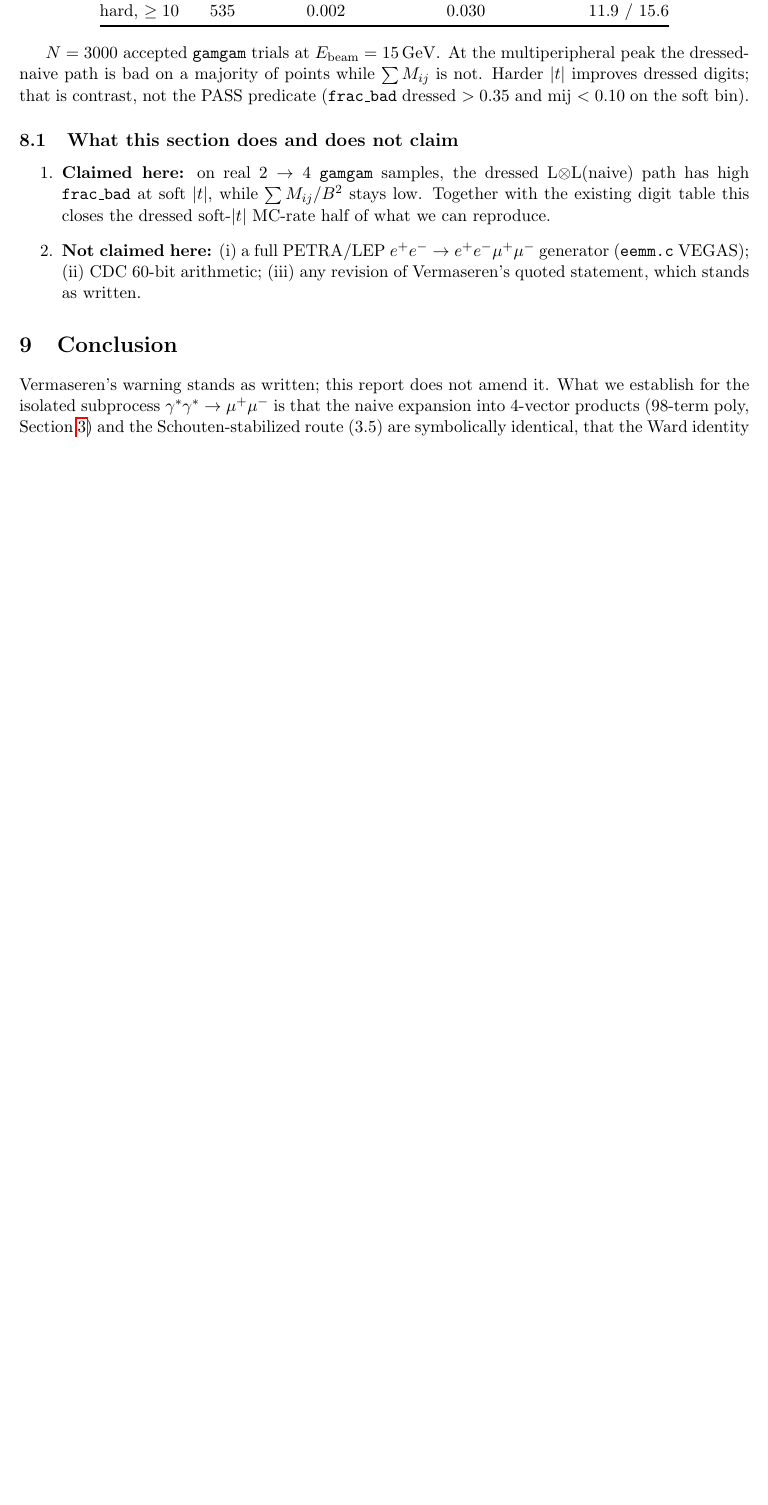
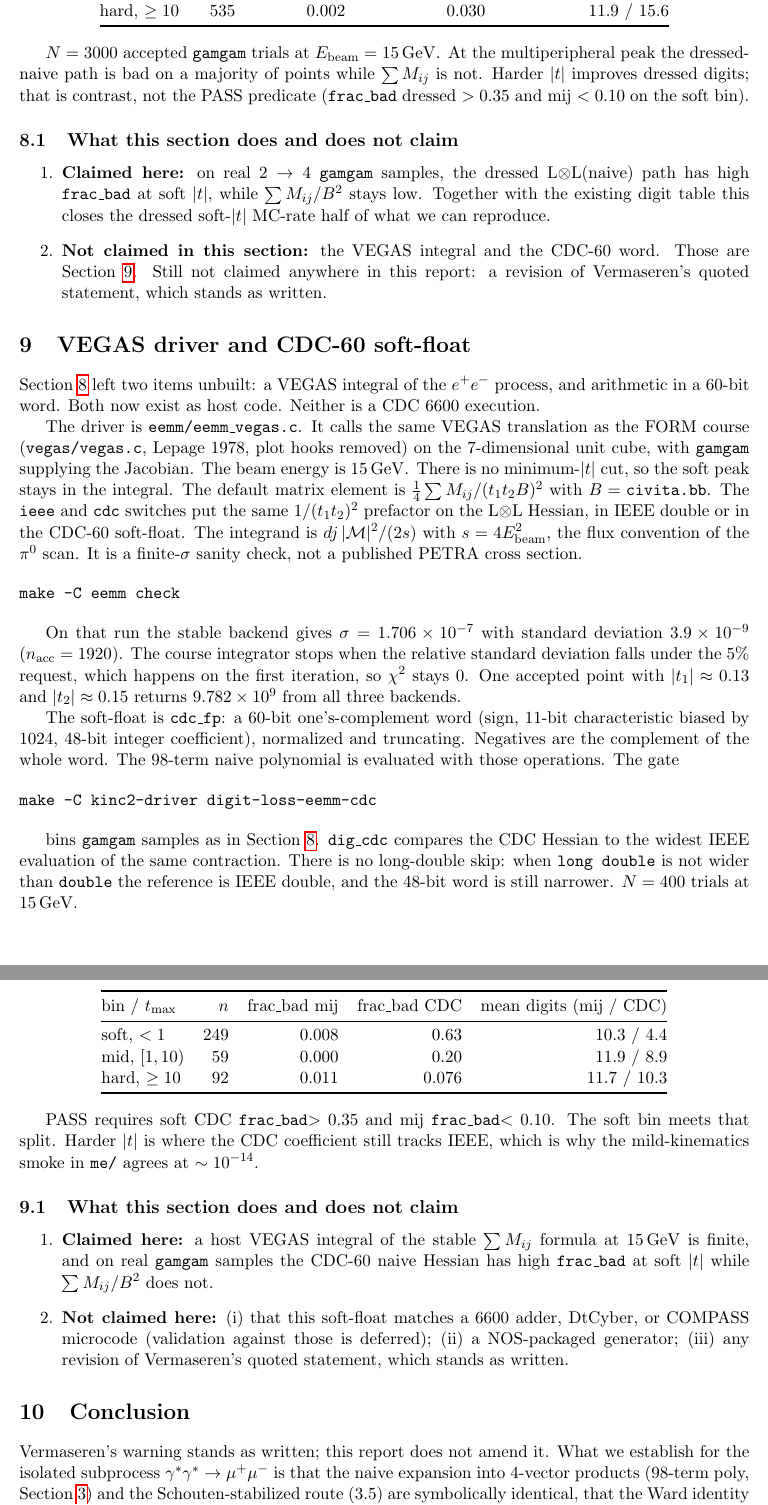
Before and after one commit to mkhellat/nikhef-form-lab, a LaTeX paper (06-mc-multiperipheral/report/mumu_cancellation.tex): part of page 12 of 19 before the commit and two parts of pages 12 and 13 of 20 after it, the two joined at a grey line, cut so that both start at the same text, the shorter picture padded with empty space. Compiled offline with pdfLaTeX.

Commit message:
06-mc-multiperipheral: report VEGAS eemm and CDC-60 soft-float
The cancellation report still said the VEGAS eemm integral and CDC
60-bit arithmetic were not claimed. Both now exist as host code, so
leaving that sentence in place would describe an older tree. The
Vermaseren quote itself was never the thing to edit.

Add a section on the 15 GeV VEGAS driver and the CDC-60 naive
Hessian. The abstract and conclusion say what that run is: a finite
stable sigma and a soft-|t| frac_bad split, as a C soft-float, not a
DtCyber or COMPASS execution, and not a revision of the quoted
statement. Topic 6 notes and the scripts inventory point at
PASS: eemm_vegas and PASS: digit_loss_eemm_cdc. CTest is six gates.

Verified with make -C 06-mc-multiperipheral/report pdf (pdflatex
clean, 21 pages). The NIKHEF-H/82-15 sentence in the abstract is
unchanged. The new table matches the 400-trial gate: soft n=249,
frac_bad_cdc=0.63, frac_bad_mij=0.008.

```diff
--- a/06-mc-multiperipheral/report/mumu_cancellation.tex
+++ b/06-mc-multiperipheral/report/mumu_cancellation.tex
@@ -789,10 +792,92 @@ digits; that is contrast, not the PASS predicate
     soft $|t|$, while $\sum M_{ij}/B^2$ stays low. Together with the
     existing digit table this closes the dressed soft-$|t|$ MC-rate
     half of what we can reproduce.
-  \item \textbf{Not claimed here:} (i)~a full PETRA/LEP
-    $e^+e^-\to e^+e^-\mu^+\mu^-$ generator (\texttt{eemm.c} VEGAS);
-    (ii)~CDC 60-bit arithmetic; (iii)~any revision of Vermaseren's
-    quoted statement, which stands as written.
+  \item \textbf{Not claimed in this section:} the VEGAS integral and
+    the CDC-60 word. Those are Section~\ref{sec:vegas-cdc}. Still not
+    claimed anywhere in this report: a revision of Vermaseren's quoted
+    statement, which stands as written.
+\end{enumerate}
+
+\section{VEGAS driver and CDC-60 soft-float}
+\label{sec:vegas-cdc}
+
+Section~\ref{sec:mc-eemm} left two items unbuilt: a VEGAS integral of
+the $e^+e^-$ process, and arithmetic in a 60-bit word. Both now exist
+as host code. Neither is a CDC 6600 execution.
+
+The driver is \texttt{eemm/eemm\_vegas.c}. It calls the same VEGAS
+translation as the FORM course (\texttt{vegas/vegas.c}, Lepage 1978,
+plot hooks removed) on the 7-dimensional unit cube, with
+\texttt{gamgam} supplying the Jacobian. The beam energy is
+$15\,\mathrm{GeV}$. There is no minimum-$|t|$ cut, so the soft peak
+stays in the integral. The default matrix element is
+$\tfrac14\sum M_{ij}/(t_1 t_2 B)^2$ with $B=\texttt{civita.bb}$.
+The \texttt{ieee} and \texttt{cdc} switches put the same
+$1/(t_1 t_2)^2$ prefactor on the L$\otimes$L Hessian, in IEEE double
+or in the CDC-60 soft-float. The integrand is $dj\,|\mathcal M|^2/(2s)$
+with $s=4 E_{\mathrm{beam}}^2$, the flux convention of the $\pi^0$
+scan. It is a finite-$\sigma$ sanity check, not a published PETRA
+cross section.
+
+\begin{verbatim}
+make -C eemm check
+\end{verbatim}
+
+On that run the stable backend gives
+$\sigma=1.706\times 10^{-7}$ with standard deviation
+$3.9\times 10^{-9}$ ($n_{\mathrm{acc}}=1920$). The course integrator
+stops when the relative standard deviation falls under the 5\%
+request, which happens on the first iteration, so $\chi^2$ stays 0.
+One accepted point with $|t_1|\approx 0.13$ and $|t_2|\approx 0.15$
+returns $9.782\times 10^{9}$ from all three backends.
+
+The soft-float is \texttt{cdc\_fp}: a 60-bit one's-complement word
+(sign, 11-bit characteristic biased by 1024, 48-bit integer
+coefficient), normalized and truncating. Negatives are the complement
+of the whole word. The 98-term naive polynomial is evaluated with
+those operations. The gate
+
+\begin{verbatim}
+make -C kinc2-driver digit-loss-eemm-cdc
+\end{verbatim}
+
+bins \texttt{gamgam} samples as in Section~\ref{sec:mc-eemm}.
+\texttt{dig\_cdc} compares the CDC Hessian to the widest IEEE
+evaluation of the same contraction. There is no long-double skip:
+when \texttt{long double} is not wider than \texttt{double} the
+reference is IEEE double, and the 48-bit word is still narrower.
+$N=400$ trials at $15\,\mathrm{GeV}$.
+
+\begin{center}
+\begin{tabular}{@{}lrrrr@{}}
+\toprule
+bin / $t_{\max}$ & $n$ & $\mathrm{frac\_bad}$ mij &
+  $\mathrm{frac\_bad}$ CDC & mean digits (mij / CDC) \\
+\midrule
+soft, $<1$ & $249$ & $0.008$ & $0.63$ & $10.3$ / $4.4$ \\
+mid, $[1,10)$ & $59$ & $0.000$ & $0.20$ & $11.9$ / $8.9$ \\
+hard, $\ge 10$ & $92$ & $0.011$ & $0.076$ & $11.7$ / $10.3$ \\
+\bottomrule
+\end{tabular}
+\end{center}
+
+PASS requires soft CDC \texttt{frac\_bad}$>0.35$ and mij
+\texttt{frac\_bad}$<0.10$. The soft bin meets that split. Harder
+$|t|$ is where the CDC coefficient still tracks IEEE, which is why
+the mild-kinematics smoke in \texttt{me/} agrees at $\sim 10^{-14}$.
+
+\subsection{What this section does and does not claim}
+\label{sec:vegas-cdc-claims}
+
+\begin{enumerate}
+  \item \textbf{Claimed here:} a host VEGAS integral of the stable
+    $\sum M_{ij}$ formula at $15\,\mathrm{GeV}$ is finite, and on real
+    \texttt{gamgam} samples the CDC-60 naive Hessian has high
+    \texttt{frac\_bad} at soft $|t|$ while $\sum M_{ij}/B^2$ does not.
+  \item \textbf{Not claimed here:} (i)~that this soft-float matches a
+    6600 adder, DtCyber, or COMPASS microcode (validation against
+    those is deferred); (ii)~a NOS-packaged generator; (iii)~any
+    revision of Vermaseren's quoted statement, which stands as written.
 \end{enumerate}
 
 \section{Conclusion}
```
Also changed, not shown: 06-mc-multiperipheral/notes/topic6-muon-pair-super-formulae.md (+8 -3 lines), 06-mc-multiperipheral/scripts/README-mumu.md, 06-mc-multiperipheral/report/mumu_cancellation.tex (15 more changed lines).
